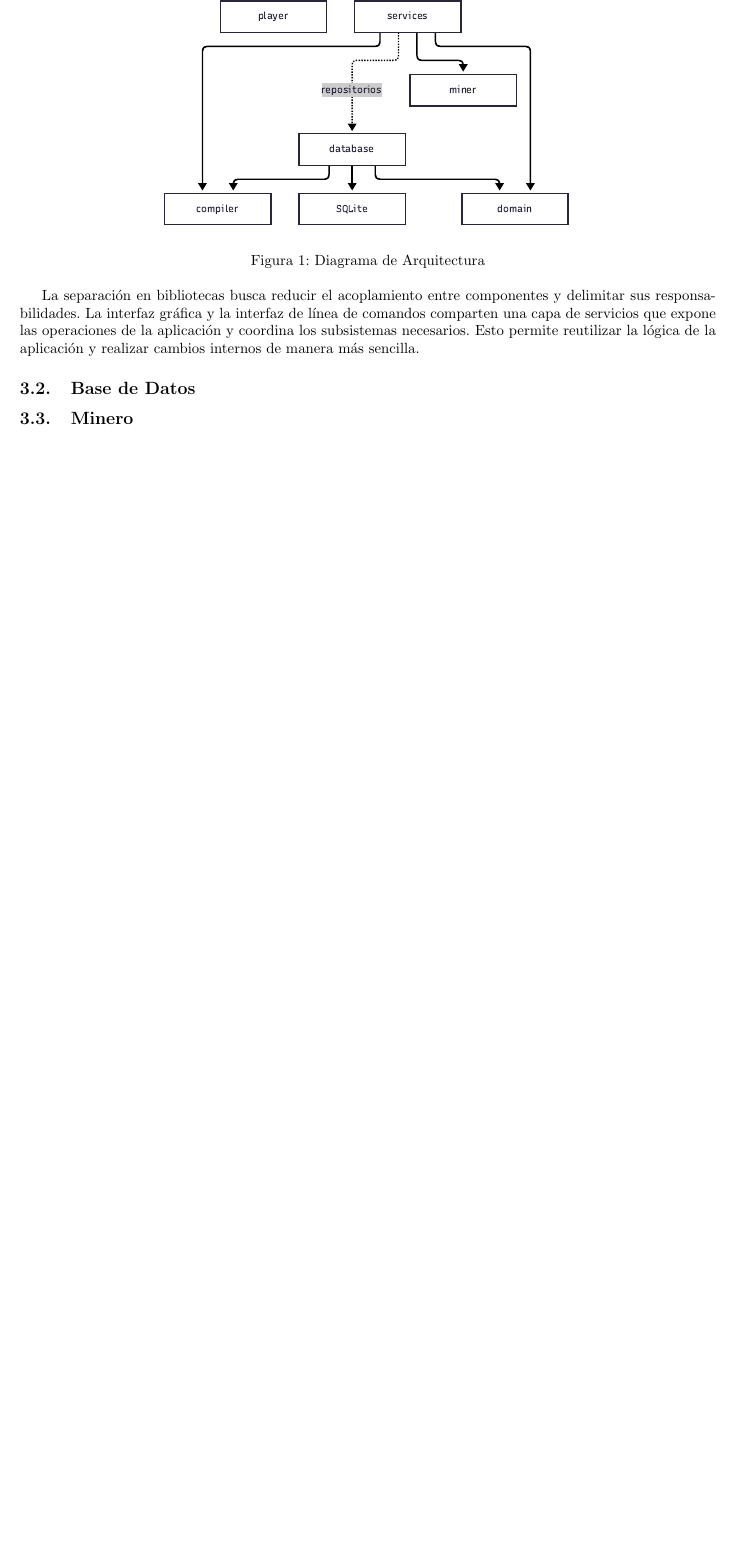
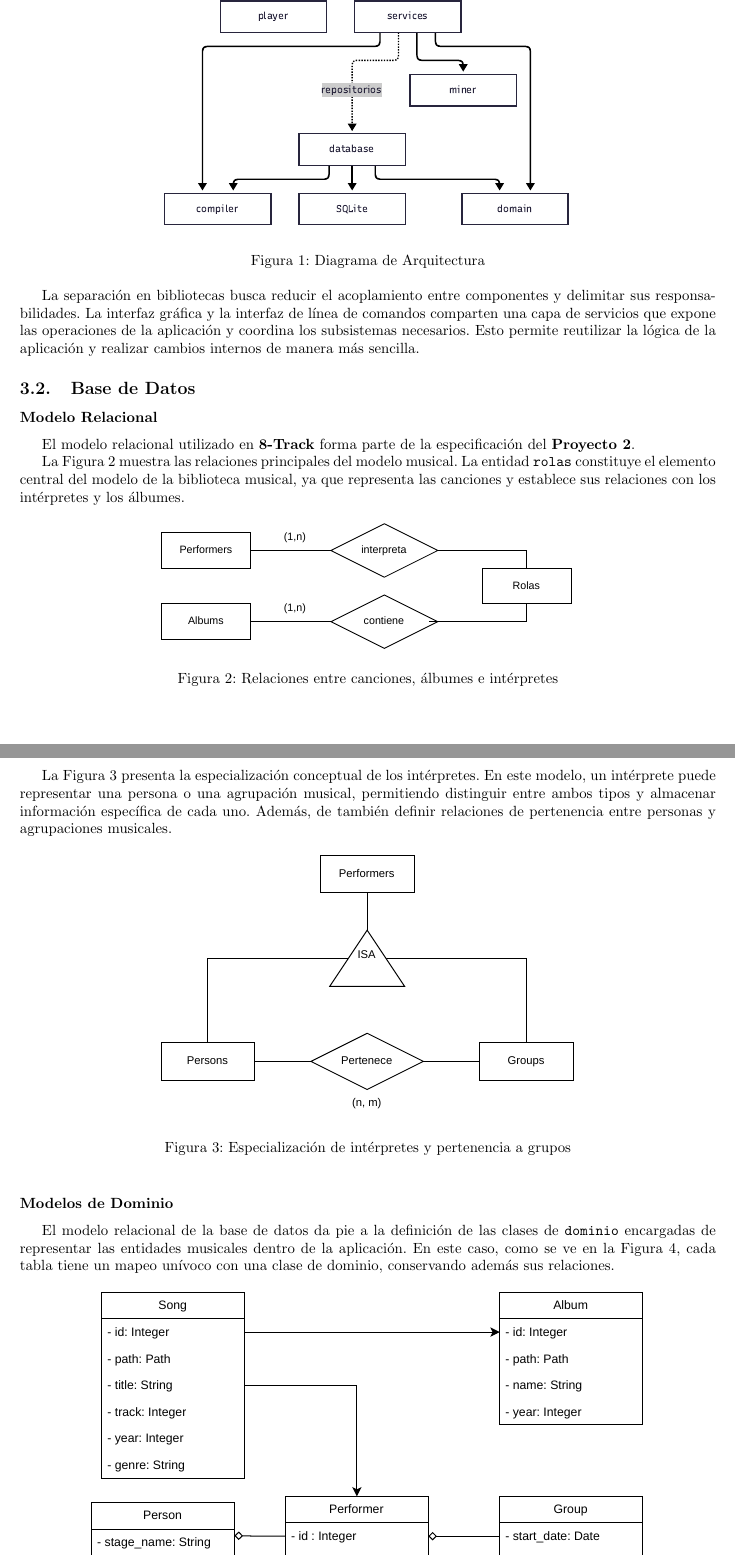
Before and after one commit to evanrock520-ciencias/8-Track, a LaTeX document (docs/report/main.tex, which reads docs/report/sections/02-analysis_and_design.tex): part of page 3 of 4 before the commit and two parts of pages 3 and 4 of 5 after it, the two joined at a grey line, cut so that both start at the same text, the shorter picture padded with empty space. Compiled offline with pdfLaTeX.

Commit message:
feat: añade inicio del diseño de la base de datos

```diff
--- a/docs/report/sections/02-analysis_and_design.tex
+++ b/docs/report/sections/02-analysis_and_design.tex
@@ -42,3 +42,34 @@ Esto permite reutilizar la lógica de la aplicación y realizar cambios internos
 sencilla.
 \subsection{Base de Datos}
 
+\subsubsection*{Modelo Relacional}
+
+El modelo relacional utilizado en \textbf{8-Track} forma parte de la especificación del \textbf{Proyecto 2}.
+
+La Figura \ref{fig:database-relations} muestra las relaciones principales del modelo musical.
+La entidad \texttt{rolas} constituye el elemento central del modelo de la biblioteca musical, ya que representa las canciones y establece sus relaciones con
+los intérpretes y los álbumes.
+
+\begin{figure}[htbp]
+	\centering
+	\includegraphics[width=0.6\textwidth]{figures/database-relations.pdf}
+	\caption{Relaciones entre canciones, álbumes e intérpretes}
+	\label{fig:database-relations}
+\end{figure}
+
+La Figura~\ref{fig:performers-isa} presenta la especialización conceptual de los intérpretes. En este modelo, un intérprete
+puede representar una persona o una agrupación musical, permitiendo distinguir entre ambos tipos y almacenar
+información específica de cada uno. Además, de también definir relaciones de pertenencia entre personas y agrupaciones musicales.
+
+\begin{figure}[htbp]
+	\centering
+	\includegraphics[width=0.6\textwidth]{figures/performers-isa.pdf}
+	\caption{Especialización de intérpretes y pertenencia a grupos}
+	\label{fig:performers-isa}
+\end{figure}
+
+\subsubsection*{Modelos de Dominio}
+
+El modelo relacional de la base de datos da pie a la definición de las clases de \texttt{dominio} encargadas de representar
+las entidades musicales dentro de la aplicación. En este caso, como se ve en la Figura \ref{fig:domain-uml}, cada tabla tiene
+un mapeo unívoco con una clase de dominio, conservando además sus relaciones.
```
Also changed, not shown: docs/report/main.tex (+25 -25 lines), docs/report/sections/02-analysis_and_design.tex (18 more changed lines).
